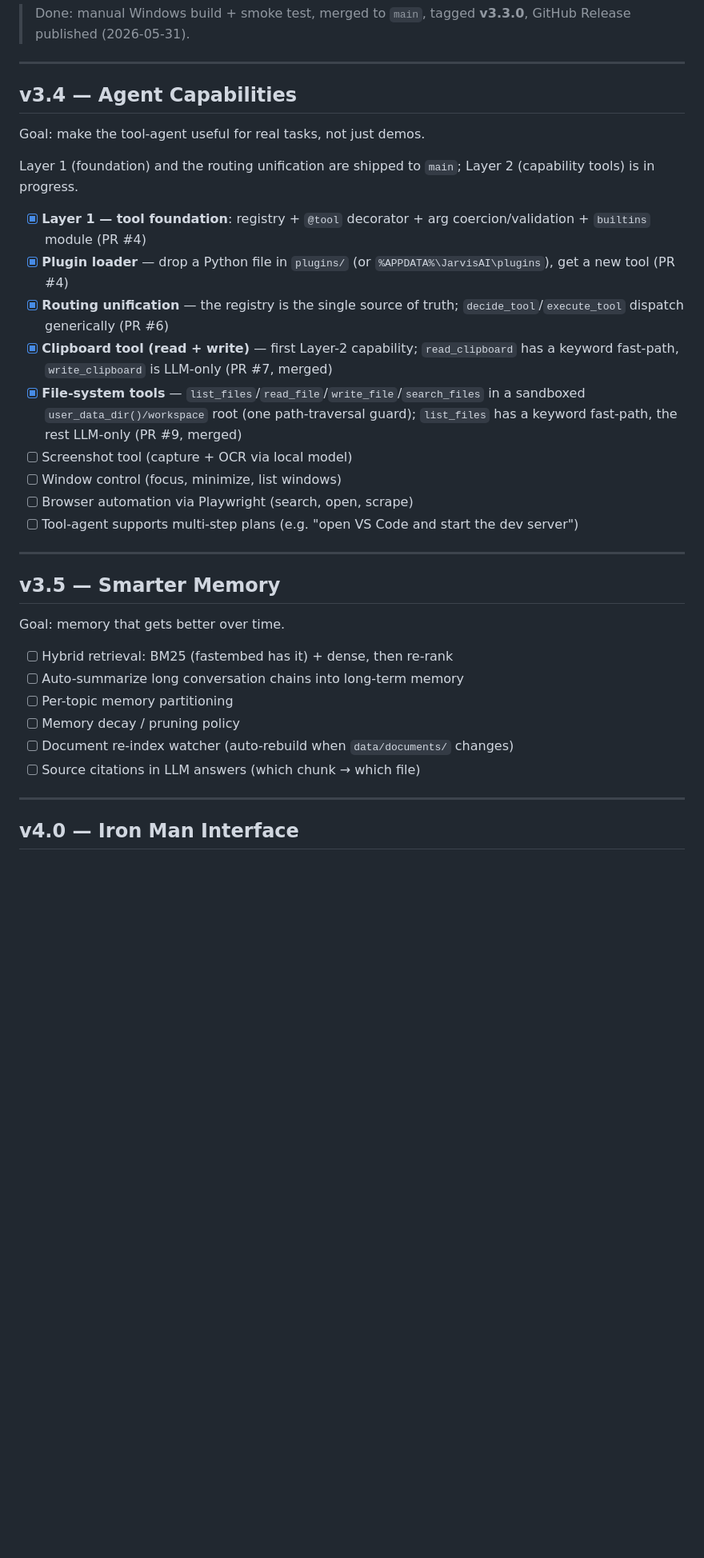
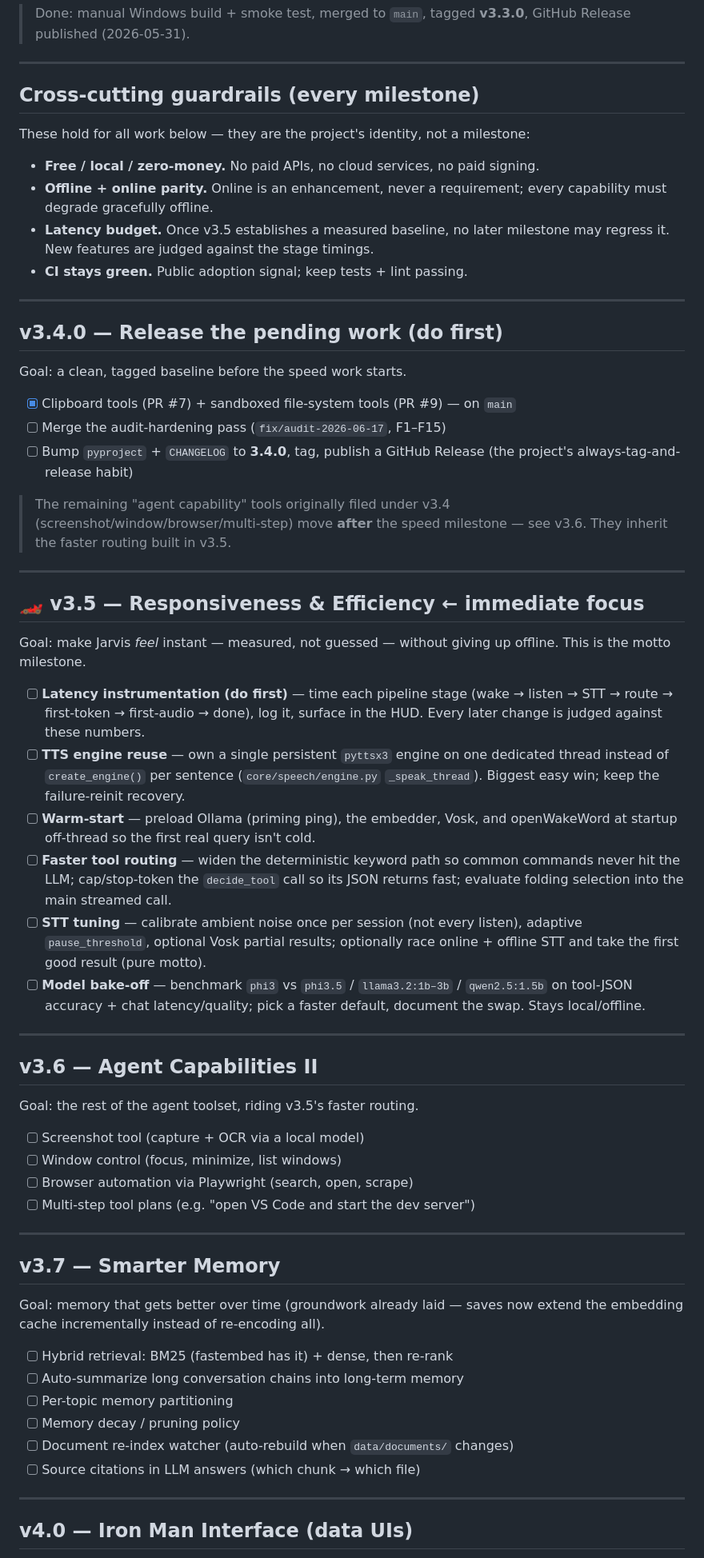
Before and after one commit to Shaan-alpha/jarvis-py, a Markdown page: PLAN.md, the part around one of its changes. Shown at 80% size. Drawn GitHub-style; blank space fills up the shorter version.

```diff
--- a/PLAN.md
+++ b/PLAN.md
@@ -112,34 +116,75 @@ Goal: ship-ready binary you can hand someone.
 
 ---
 
-## v3.4 — Agent Capabilities
+## Cross-cutting guardrails (every milestone)
 
-Goal: make the tool-agent useful for real tasks, not just demos.
+These hold for all work below — they are the project's identity, not a milestone:
 
-Layer 1 (foundation) and the routing unification are shipped to `main`; Layer 2
-(capability tools) is in progress.
-
-- [x] **Layer 1 — tool foundation**: registry + `@tool` decorator + arg
-  coercion/validation + `builtins` module (PR #4)
-- [x] **Plugin loader** — drop a Python file in `plugins/` (or
-  `%APPDATA%\JarvisAI\plugins`), get a new tool (PR #4)
-- [x] **Routing unification** — the registry is the single source of truth;
-  `decide_tool`/`execute_tool` dispatch generically (PR #6)
-- [x] **Clipboard tool (read + write)** — first Layer-2 capability; `read_clipboard`
-  has a keyword fast-path, `write_clipboard` is LLM-only (PR #7, merged)
-- [x] **File-system tools** — `list_files`/`read_file`/`write_file`/`search_files`
-  in a sandboxed `user_data_dir()/workspace` root (one path-traversal guard);
-  `list_files` has a keyword fast-path, the rest LLM-only (PR #9, merged)
-- [ ] Screenshot tool (capture + OCR via local model)
-- [ ] Window control (focus, minimize, list windows)
-- [ ] Browser automation via Playwright (search, open, scrape)
-- [ ] Tool-agent supports multi-step plans (e.g. "open VS Code and start the dev server")
+- **Free / local / zero-money.** No paid APIs, no cloud services, no paid signing.
+- **Offline + online parity.** Online is an enhancement, never a requirement; every
+  capability must degrade gracefully offline.
+- **Latency budget.** Once v3.5 establishes a measured baseline, no later milestone
+  may regress it. New features are judged against the stage timings.
+- **CI stays green.** Public adoption signal; keep tests + lint passing.
 
 ---
 
-## v3.5 — Smarter Memory
+## v3.4.0 — Release the pending work (do first)
 
-Goal: memory that gets better over time.
+Goal: a clean, tagged baseline before the speed work starts.
+
+- [x] Clipboard tools (PR #7) + sandboxed file-system tools (PR #9) — on `main`
+- [ ] Merge the audit-hardening pass (`fix/audit-2026-06-17`, F1–F15)
+- [ ] Bump `pyproject` + `CHANGELOG` to **3.4.0**, tag, publish a GitHub Release
+      (the project's always-tag-and-release habit)
+
+> The remaining "agent capability" tools originally filed under v3.4
+> (screenshot/window/browser/multi-step) move **after** the speed milestone — see
+> v3.6. They inherit the faster routing built in v3.5.
+
+---
+
+## 🏎️ v3.5 — Responsiveness & Efficiency  ← immediate focus
+
+Goal: make Jarvis *feel* instant — measured, not guessed — without giving up
+offline. This is the motto milestone.
+
+- [ ] **Latency instrumentation (do first)** — time each pipeline stage
+      (wake → listen → STT → route → first-token → first-audio → done), log it,
+      surface in the HUD. Every later change is judged against these numbers.
+- [ ] **TTS engine reuse** — own a single persistent `pyttsx3` engine on one
+      dedicated thread instead of `create_engine()` per sentence
+      (`core/speech/engine.py` `_speak_thread`). Biggest easy win; keep the
+      failure-reinit recovery.
+- [ ] **Warm-start** — preload Ollama (priming ping), the embedder, Vosk, and
+      openWakeWord at startup off-thread so the first real query isn't cold.
+- [ ] **Faster tool routing** — widen the deterministic keyword path so common
+      commands never hit the LLM; cap/stop-token the `decide_tool` call so its
+      JSON returns fast; evaluate folding selection into the main streamed call.
+- [ ] **STT tuning** — calibrate ambient noise once per session (not every
+      listen), adaptive `pause_threshold`, optional Vosk partial results; optionally
+      race online + offline STT and take the first good result (pure motto).
+- [ ] **Model bake-off** — benchmark `phi3` vs `phi3.5` / `llama3.2:1b–3b` /
+      `qwen2.5:1.5b` on tool-JSON accuracy + chat latency/quality; pick a faster
+      default, document the swap. Stays local/offline.
+
+---
+
+## v3.6 — Agent Capabilities II
+
+Goal: the rest of the agent toolset, riding v3.5's faster routing.
+
+- [ ] Screenshot tool (capture + OCR via a local model)
+- [ ] Window control (focus, minimize, list windows)
+- [ ] Browser automation via Playwright (search, open, scrape)
+- [ ] Multi-step tool plans (e.g. "open VS Code and start the dev server")
+
+---
+
+## v3.7 — Smarter Memory
+
+Goal: memory that gets better over time (groundwork already laid — saves now
+extend the embedding cache incrementally instead of re-encoding all).
 
 - [ ] Hybrid retrieval: BM25 (fastembed has it) + dense, then re-rank
 - [ ] Auto-summarize long conversation chains into long-term memory
@@ -150,5 +195,5 @@ Goal: memory that gets better over time.
 
 ---
 
-## v4.0 — Iron Man Interface
+## v4.0 — Iron Man Interface (data UIs)
 
```
Also changed, not shown: other parts of PLAN.md (+21 -28 lines).
